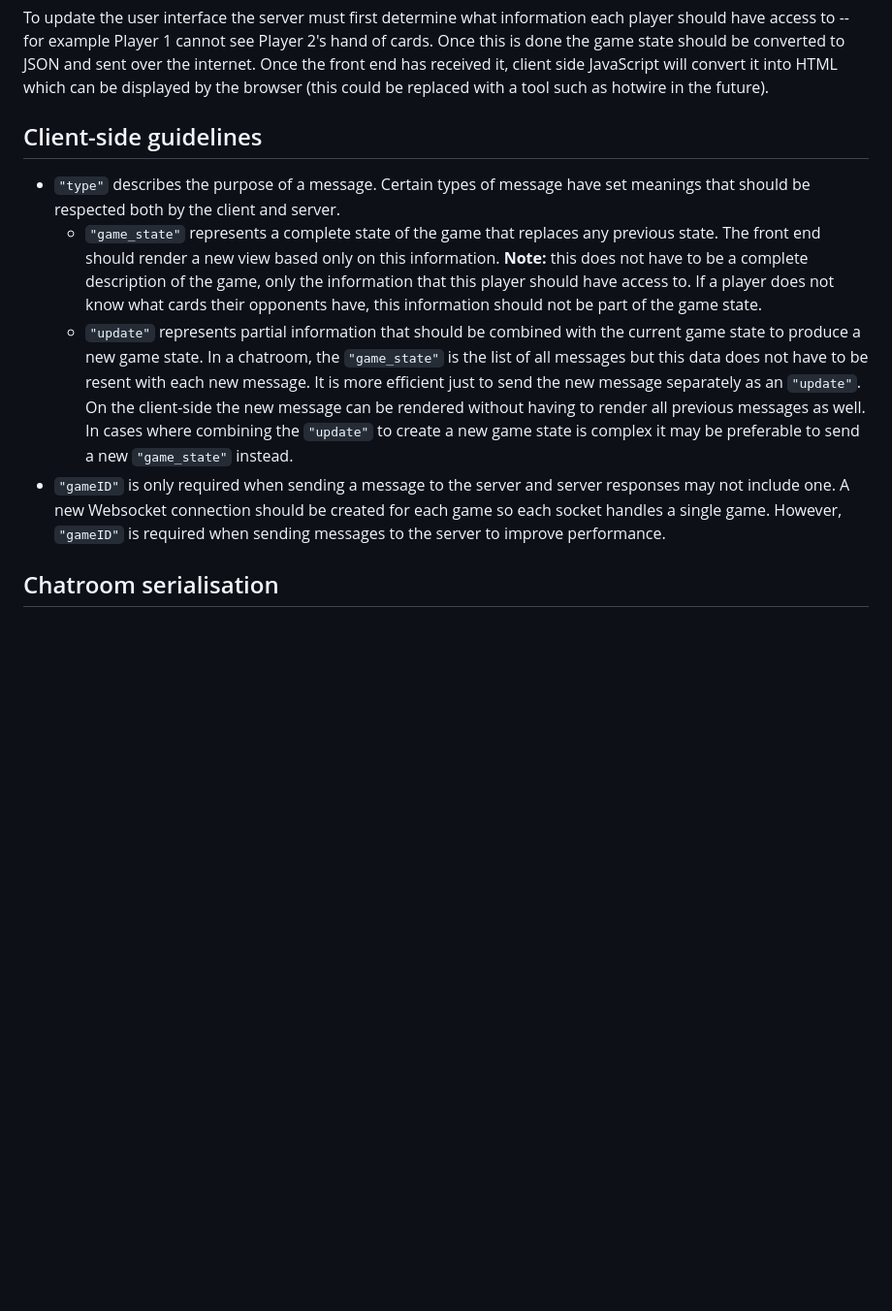
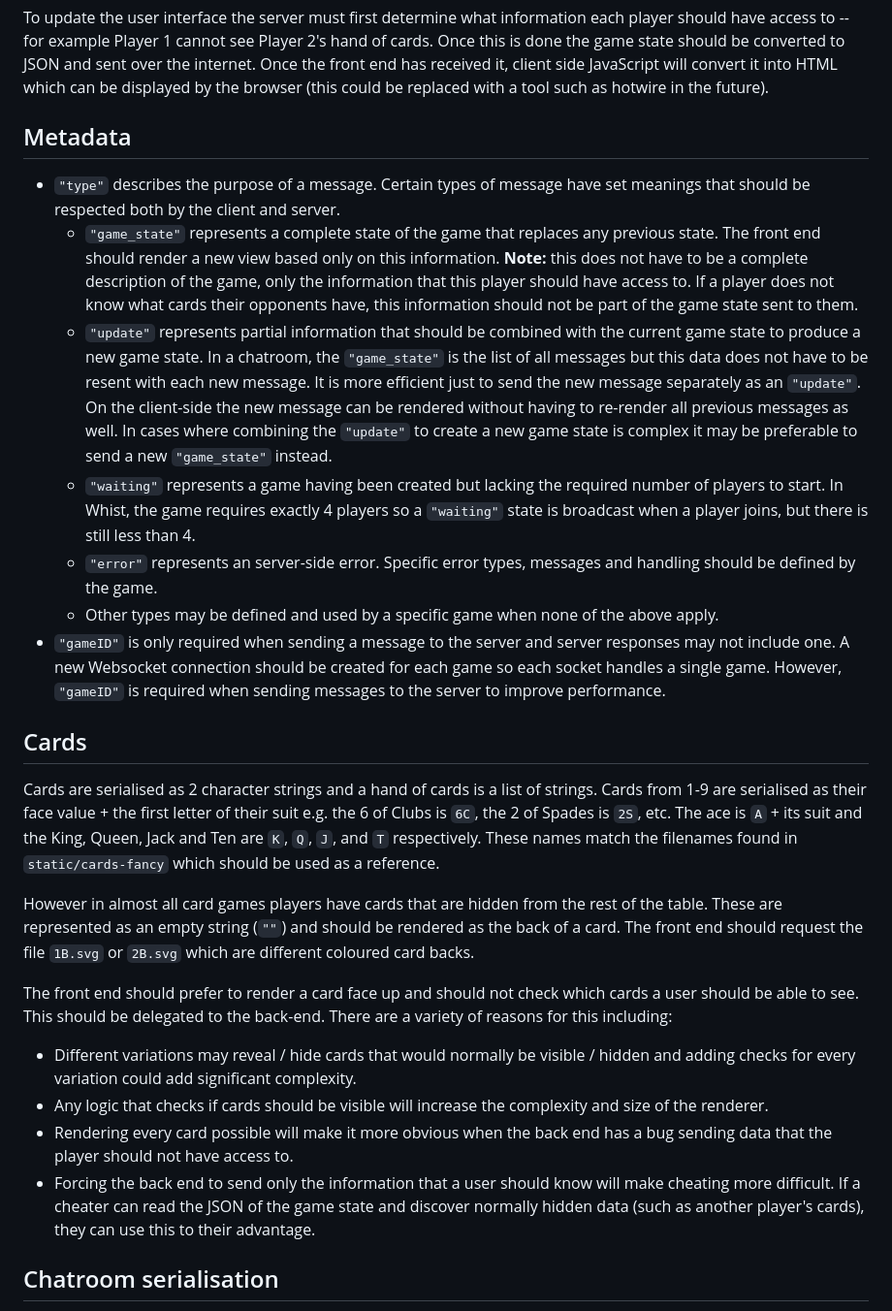
Before and after one commit to mattiarmston/coursework, a Markdown page: docs/serialisation.md, the part around the change. Shown: that part at 97% size. Drawn GitHub-style; blank space fills up the shorter version.

Commit message:
Update serialisation docs
I have updated the serialisation docs to reflect the new features I have
added when creating the rendering logic for Whist. I have defined how
cards and a hand of cards should be serialised. Also, I expanded the
number of default message types to add `"waiting"` and `"error"` as
default types.

```diff
--- a/docs/serialisation.md
+++ b/docs/serialisation.md
@@ -18,7 +18,7 @@ sent over the internet. Once the front end has received it, client side
 JavaScript will convert it into HTML which can be displayed by the browser (this
 could be replaced with a tool such as hotwire in the future).
 
-## Client-side guidelines
+## Metadata
 
 * `"type"` describes the purpose of a message. Certain types of message have set
 meanings that should be respected both by the client and server.
@@ -27,19 +27,55 @@ meanings that should be respected both by the client and server.
       information. **Note:** this does not have to be a complete description of
       the game, only the information that this player should have access to. If
       a player does not know what cards their opponents have, this information
-      should not be part of the game state.
+      should not be part of the game state sent to them.
     * `"update"` represents partial information that should be combined with the
       current game state to produce a new game state. In a chatroom, the
       `"game_state"` is the list of all messages but this data does not have to
       be resent with each new message. It is more efficient just to send the new
       message separately as an `"update"`. On the client-side the new message
-      can be rendered without having to render all previous messages as well. In
-      cases where combining the `"update"` to create a new game state is complex
-      it may be preferable to send a new `"game_state"` instead.
+      can be rendered without having to re-render all previous messages as well.
+      In cases where combining the `"update"` to create a new game state is
+      complex it may be preferable to send a new `"game_state"` instead.
+    * `"waiting"` represents a game having been created but lacking the required
+      number of players to start. In Whist, the game requires exactly 4 players
+      so a `"waiting"` state is broadcast when a player joins, but there is
+      still less than 4.
+    * `"error"` represents an server-side error. Specific error types, messages
+      and handling should be defined by the game.
+    * Other types may be defined and used by a specific game when none of the
+      above apply.
 * `"gameID"` is only required when sending a message to the server and server
   responses may not include one. A new Websocket connection should be created
   for each game so each socket handles a single game. However, `"gameID"` is
   required when sending messages to the server to improve performance.
+
+## Cards
+
+Cards are serialised as 2 character strings and a hand of cards is a list of
+strings. Cards from 1-9 are serialised as their face value + the first letter of
+their suit e.g. the 6 of Clubs is `6C`, the 2 of Spades is `2S`, etc. The ace is
+`A` + its suit and the King, Queen, Jack and Ten are `K`, `Q`, `J`, and `T`
+respectively. These names match the filenames found in `static/cards-fancy`
+which should be used as a reference.
+
+However in almost all card games players have cards that are hidden from the
+rest of the table. These are represented as an empty string (`""`) and should be
+rendered as the back of a card. The front end should request the file `1B.svg`
+or `2B.svg` which are different coloured card backs.
+
+The front end should prefer to render a card face up and should not check which
+cards a user should be able to see. This should be delegated to the back-end.
+There are a variety of reasons for this including:
+* Different variations may reveal / hide cards that would normally be visible /
+  hidden and adding checks for every variation could add significant complexity.
+* Any logic that checks if cards should be visible will increase the complexity
+  and size of the renderer.
+* Rendering every card possible will make it more obvious when the back end has
+  a bug sending data that the player should not have access to.
+* Forcing the back end to send only the information that a user should know will
+  make cheating more difficult. If a cheater can read the JSON of the game state
+  and discover normally hidden data (such as another player's cards), they can
+  use this to their advantage.
 
 ## Chatroom serialisation
 
```
